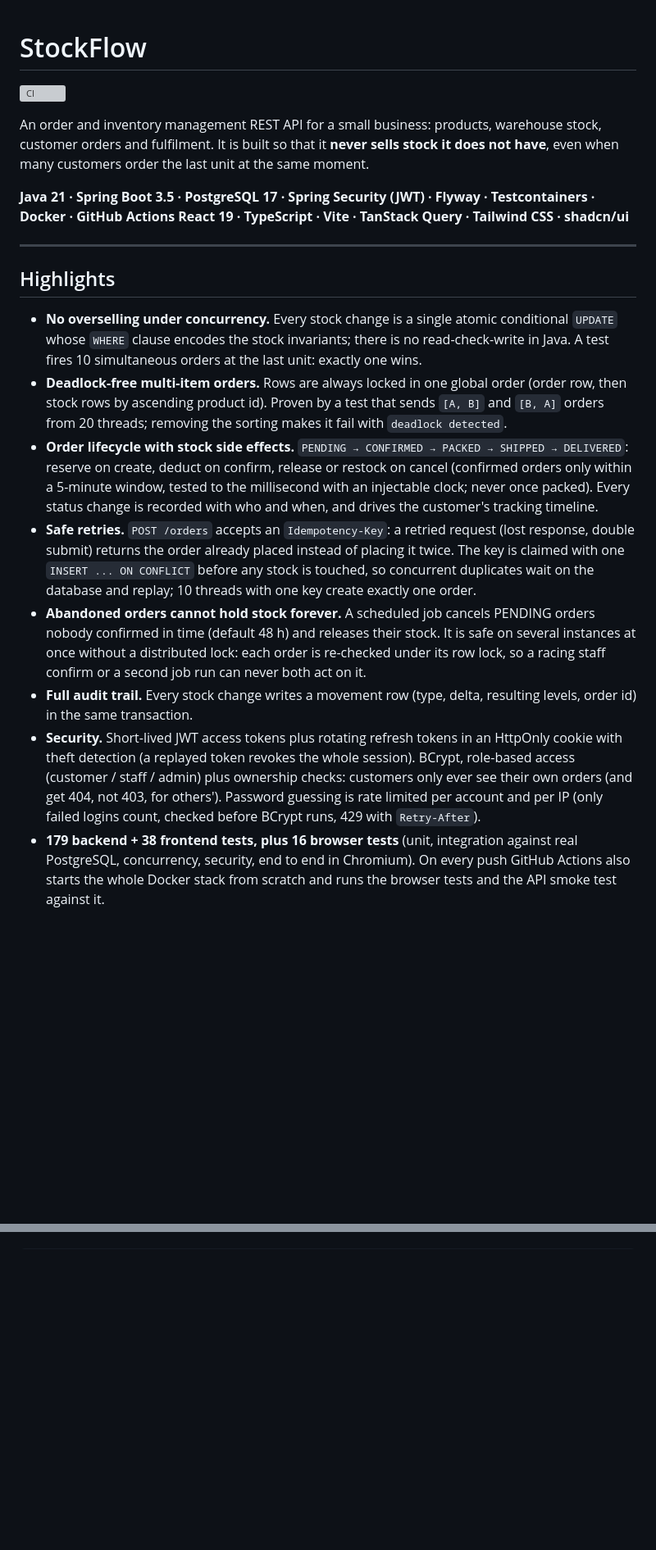
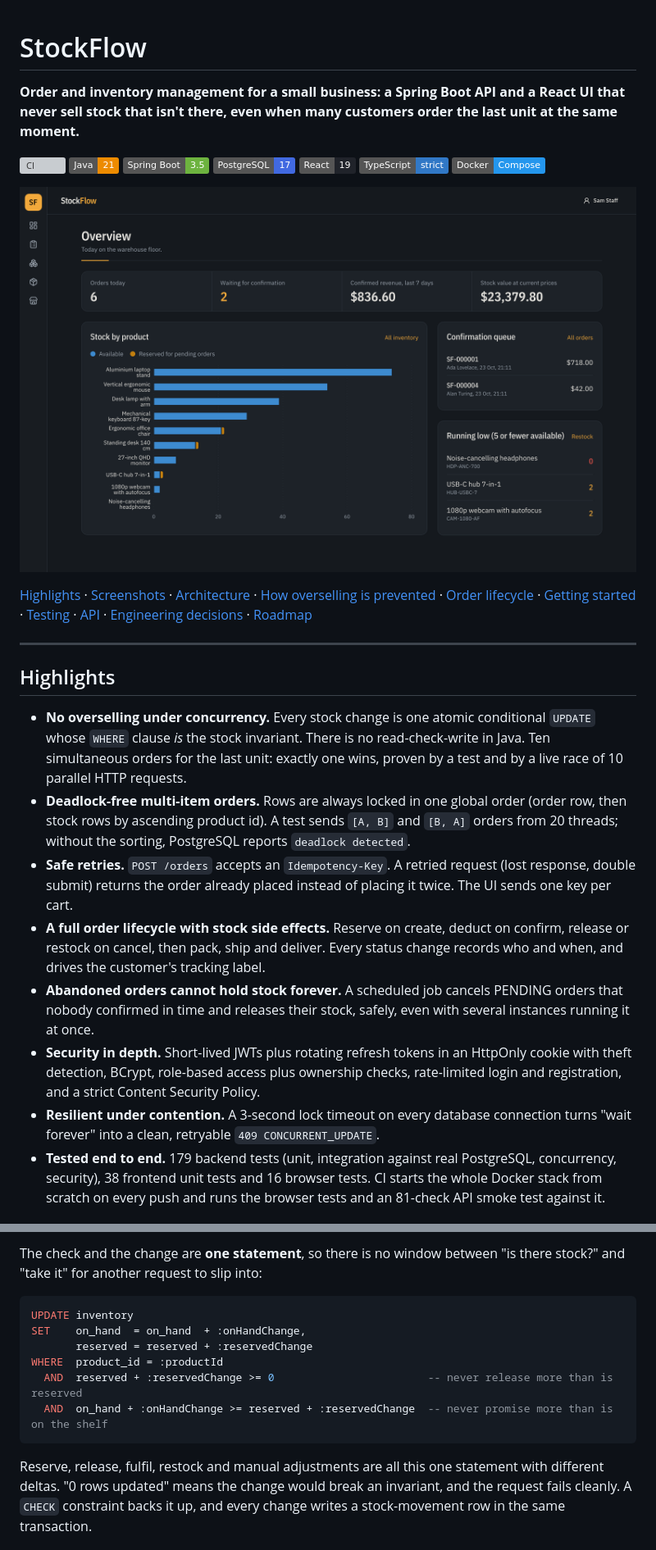
Before and after one commit to bossshhh/stockflow, a Markdown page: README.md, 2 parts joined by grey strips. Shown at 82% size. Rendered like a GitHub page; pictures changed too: .github/assets/staff-overview.png (added); badges without logos; blank space fills up the shorter version; grey boxes are pictures that could not be loaded.

````diff
--- a/README.md
+++ b/README.md
@@ -1,43 +1,51 @@
 # StockFlow
 
+**Order and inventory management for a small business: a Spring Boot API and a React UI that never sell stock that isn't there, even when many customers order the last unit at the same moment.**
+
 [![CI](https://github.com/bossshhh/stockflow/actions/workflows/ci.yml/badge.svg)](https://github.com/bossshhh/stockflow/actions/workflows/ci.yml)
+![Java 21](https://img.shields.io/badge/Java-21-ED8B00?logo=openjdk&logoColor=white)
+![Spring Boot 3.5](https://img.shields.io/badge/Spring%20Boot-3.5-6DB33F?logo=springboot&logoColor=white)
+![PostgreSQL 17](https://img.shields.io/badge/PostgreSQL-17-4169E1?logo=postgresql&logoColor=white)
+![React 19](https://img.shields.io/badge/React-19-20232A?logo=react&logoColor=61DAFB)
+![TypeScript](https://img.shields.io/badge/TypeScript-strict-3178C6?logo=typescript&logoColor=white)
+![Docker](https://img.shields.io/badge/Docker-Compose-2496ED?logo=docker&logoColor=white)
 
-An order and inventory management REST API for a small business: products, warehouse stock, customer
-orders and fulfilment. It is built so that it **never sells stock it does not have**, even when many
-customers order the last unit at the same moment.
+![Staff overview: orders today, confirmation queue, stock by product, low-stock list](.github/assets/staff-overview.png)
 
-**Java 21 · Spring Boot 3.5 · PostgreSQL 17 · Spring Security (JWT) · Flyway · Testcontainers · Docker · GitHub Actions**
-**React 19 · TypeScript · Vite · TanStack Query · Tailwind CSS · shadcn/ui**
+[Highlights](#highlights) ·
+[Screenshots](#screenshots) ·
+[Architecture](#architecture) ·
+[How overselling is prevented](#how-overselling-is-prevented) ·
+[Order lifecycle](#order-lifecycle) ·
+[Getting started](#getting-started) ·
+[Testing](#testing) ·
+[API](#api) ·
+[Engineering decisions](#engineering-decisions) ·
+[Roadmap](#roadmap)
 
 ---
 
 ## Highlights
 
-- **No overselling under concurrency.** Every stock change is a single atomic conditional `UPDATE`
-  whose `WHERE` clause encodes the stock invariants; there is no read-check-write in Java. A test fires
-  10 simultaneous orders at the last unit: exactly one wins.
-- **Deadlock-free multi-item orders.** Rows are always locked in one global order (order row, then
-  stock rows by ascending product id). Proven by a test that sends `[A, B]` and `[B, A]` orders from 20
-  threads; removing the sorting makes it fail with `deadlock detected`.
-- **Order lifecycle with stock side effects.** `PENDING → CONFIRMED → PACKED → SHIPPED → DELIVERED`:
-  reserve on create, deduct on confirm, release or restock on cancel (confirmed orders only within a
-  5-minute window, tested to the millisecond with an injectable clock; never once packed). Every status
-  change is recorded with who and when, and drives the customer's tracking timeline.
-- **Safe retries.** `POST /orders` accepts an `Idempotency-Key`: a retried request (lost response,
-  double submit) returns the order already placed instead of placing it twice. The key is claimed with
-  one `INSERT ... ON CONFLICT` before any stock is touched, so concurrent duplicates wait on the
-  database and replay; 10 threads with one key create exactly one order.
-- **Abandoned orders cannot hold stock forever.** A scheduled job cancels PENDING orders nobody confirmed
-  in time (default 48 h) and releases their stock. It is safe on several instances at once without a
-  distributed lock: each order is re-checked under its row lock, so a racing staff confirm or a second
-  job run can never both act on it.
-- **Full audit trail.** Every stock change writes a movement row (type, delta, resulting levels,
-  order id) in the same transaction.
-- **Security.** Short-lived JWT access tokens plus rotating refresh tokens in an HttpOnly cookie with
-  theft detection (a replayed token revokes the whole session). BCrypt, role-based
-  access (customer / staff / admin) plus ownership checks: customers only ever see their own orders
-  (and get 404, not 403, for others'). Password guessing is rate limited per account and per IP
-  (only failed logins count, checked before BCrypt runs, 429 with `Retry-After`).
-- **179 backend + 38 frontend tests, plus 16 browser tests** (unit, integration against real PostgreSQL,
-  concurrency, security, end to end in Chromium). On every push GitHub Actions also starts the whole
-  Docker stack from scratch and runs the browser tests and the API smoke test against it.
+- **No overselling under concurrency.** Every stock change is one atomic conditional `UPDATE` whose
+  `WHERE` clause *is* the stock invariant. There is no read-check-write in Java. Ten simultaneous orders
+  for the last unit: exactly one wins, proven by a test and by a live race of 10 parallel HTTP requests.
+- **Deadlock-free multi-item orders.** Rows are always locked in one global order (order row, then stock
+  rows by ascending product id). A test sends `[A, B]` and `[B, A]` orders from 20 threads; without the
+  sorting, PostgreSQL reports `deadlock detected`.
+- **Safe retries.** `POST /orders` accepts an `Idempotency-Key`. A retried request (lost response, double
+  submit) returns the order already placed instead of placing it twice. The UI sends one key per cart.
+- **A full order lifecycle with stock side effects.** Reserve on create, deduct on confirm, release or
+  restock on cancel, then pack, ship and deliver. Every status change records who and when, and drives
+  the customer's tracking label.
+- **Abandoned orders cannot hold stock forever.** A scheduled job cancels PENDING orders that nobody
+  confirmed in time and releases their stock, safely, even with several instances running it at once.
+- **Security in depth.** Short-lived JWTs plus rotating refresh tokens in an HttpOnly cookie with theft
+  detection, BCrypt, role-based access plus ownership checks, rate-limited login and registration, and a
+  strict Content Security Policy.
+- **Resilient under contention.** A 3-second lock timeout on every database connection turns "wait
+  forever" into a clean, retryable `409 CONCURRENT_UPDATE`.
+- **Tested end to end.** 179 backend tests (unit, integration against real PostgreSQL, concurrency,
+  security), 38 frontend unit tests and 16 browser tests. CI starts the whole Docker stack from scratch on
+  every push and runs the browser tests and an 81-check API smoke test against it.
+
@@ -73,0 +123,16 @@ Requirements: Docker. (To develop the UI: Node.js 24+. To run the backend outsid
+The check and the change are **one statement**, so there is no window between "is there stock?" and
+"take it" for another request to slip into:
+
+```sql
+UPDATE inventory
+SET    on_hand  = on_hand  + :onHandChange,
+       reserved = reserved + :reservedChange
+WHERE  product_id = :productId
+  AND  reserved + :reservedChange >= 0                        -- never release more than is reserved
+  AND  on_hand + :onHandChange >= reserved + :reservedChange  -- never promise more than is on the shelf
+```
+
+Reserve, release, fulfil, restock and manual adjustments are all this one statement with different
+deltas. "0 rows updated" means the change would break an invariant, and the request fails cleanly.
+A `CHECK` constraint backs it up, and every change writes a stock-movement row in the same transaction.
+
````
Also changed, not shown: other parts of README.md (+160 -81 lines), .github/assets/inventory-history.png (added), .github/assets/order-tracking-phone.png (added), .github/assets/order-tracking.png (added), .github/assets/shop.png (added), 2 other files.
